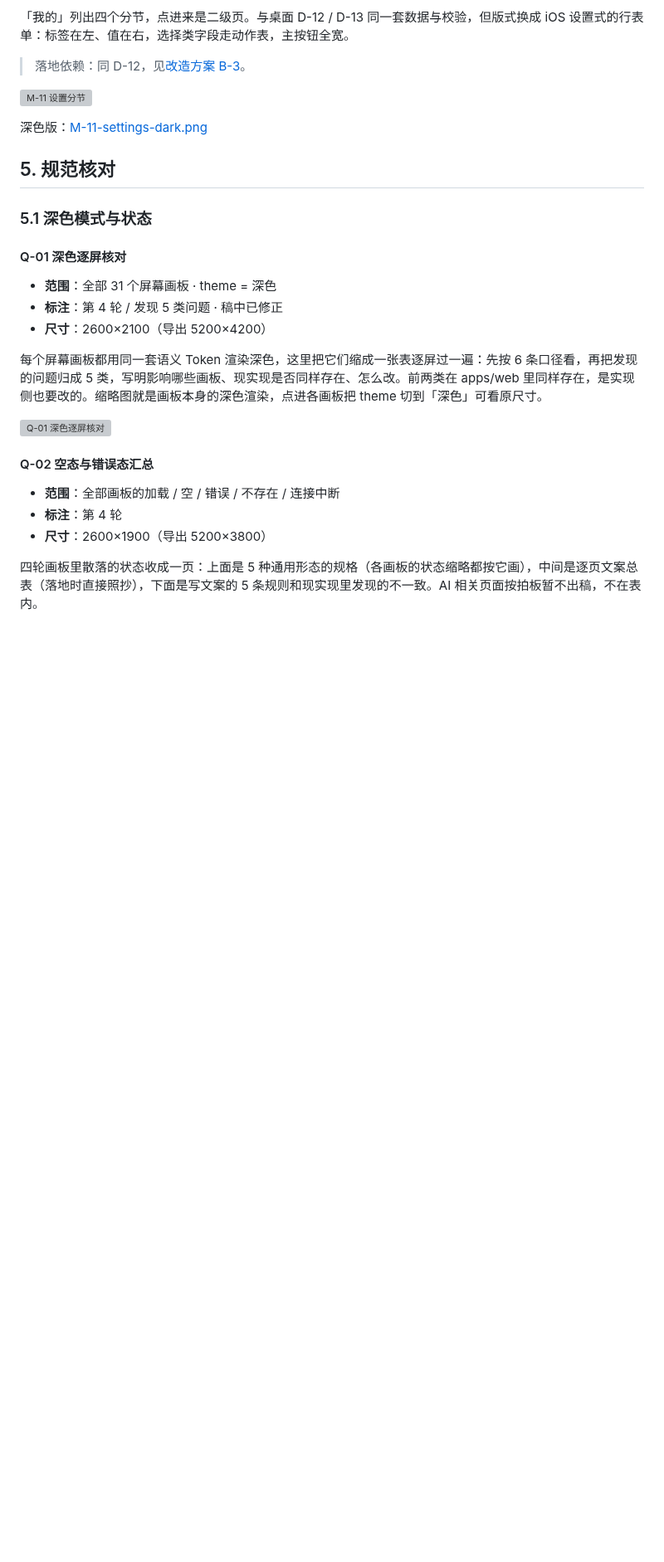
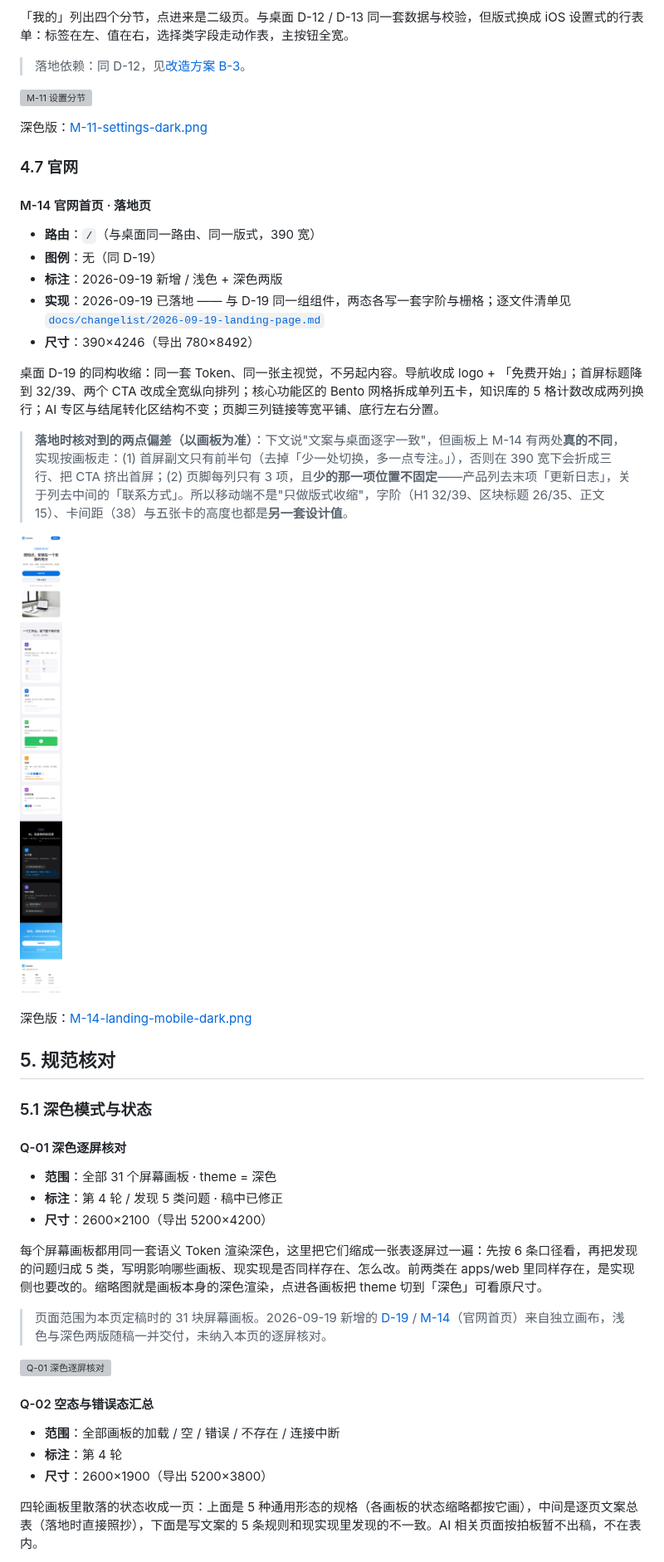
Before and after one commit to zch0222/anynote, a Markdown page: docs/ui/UI补稿设计图.md, the part around one of its changes. Shown at 83% size. Drawn GitHub-style; pictures changed too: docs/ui/ui-supplement/M-14-landing-mobile.png (added); blank space fills up the shorter version; grey boxes are pictures that could not be loaded.

```diff
--- a/docs/ui/UI补稿设计图.md
+++ b/docs/ui/UI补稿设计图.md
@@ -745,6 +768,26 @@ P0 流程里用到的四个浮层。统一规格：宽 384（命令面板 512）
 
 深色版：[M-11-settings-dark.png](ui-supplement/M-11-settings-dark.png)
 
+### 4.7 官网
+
+<a id="m-14"></a>
+
+#### M-14 官网首页 · 落地页
+
+- **路由**：`/`（与桌面同一路由、同一版式，390 宽）
+- **图例**：无（同 D-19）
+- **标注**：2026-09-19 新增 / 浅色 + 深色两版
+- **实现**：2026-09-19 已落地 —— 与 D-19 同一组组件，两态各写一套字阶与栅格；逐文件清单见 [`docs/changelist/2026-09-19-landing-page.md`](../changelist/2026-09-19-landing-page.md)
+- **尺寸**：390×4246（导出 780×8492）
+
+桌面 D-19 的同构收缩：同一套 Token、同一张主视觉，不另起内容。导航收成 logo + 「免费开始」；首屏标题降到 32/39、两个 CTA 改成全宽纵向排列；核心功能区的 Bento 网格拆成单列五卡，知识库的 5 格计数改成两列换行；AI 专区与结尾转化区结构不变；页脚三列链接等宽平铺、底行左右分置。
+
+> **落地时核对到的两点偏差（以画板为准）**：下文说"文案与桌面逐字一致"，但画板上 M-14 有两处**真的不同**，实现按画板走：(1) 首屏副文只有前半句（去掉「少一处切换，多一点专注。」），否则在 390 宽下会折成三行、把 CTA 挤出首屏；(2) 页脚每列只有 3 项，且**少的那一项位置不固定**——产品列去末项「更新日志」，关于列去中间的「联系方式」。所以移动端不是"只做版式收缩"，字阶（H1 32/39、区块标题 26/35、正文 15）、卡间距（38）与五张卡的高度也都是**另一套设计值**。
+
+![M-14 官网首页 · 落地页](ui-supplement/M-14-landing-mobile.png)
+
+深色版：[M-14-landing-mobile-dark.png](ui-supplement/M-14-landing-mobile-dark.png)
+
 ## 5. 规范核对
 
 ### 5.1 深色模式与状态
@@ -759,6 +802,8 @@ P0 流程里用到的四个浮层。统一规格：宽 384（命令面板 512）
 
 每个屏幕画板都用同一套语义 Token 渲染深色，这里把它们缩成一张表逐屏过一遍：先按 6 条口径看，再把发现的问题归成 5 类，写明影响哪些画板、现实现是否同样存在、怎么改。前两类在 apps/web 里同样存在，是实现侧也要改的。缩略图就是画板本身的深色渲染，点进各画板把 theme 切到「深色」可看原尺寸。
 
+> 页面范围为本页定稿时的 31 块屏幕画板。2026-09-19 新增的 [D-19](#d-19) / [M-14](#m-14)（官网首页）来自独立画布，浅色与深色两版随稿一并交付，未纳入本页的逐屏核对。
+
 ![Q-01 深色逐屏核对](ui-supplement/Q-01-dark-review.png)
 
 <a id="q-02"></a>
```
Also changed, not shown: other parts of docs/ui/UI补稿设计图.md (+25 -2 lines), docs/ui/ui-supplement/M-14-landing-mobile-dark.png (added), 2 other files.
